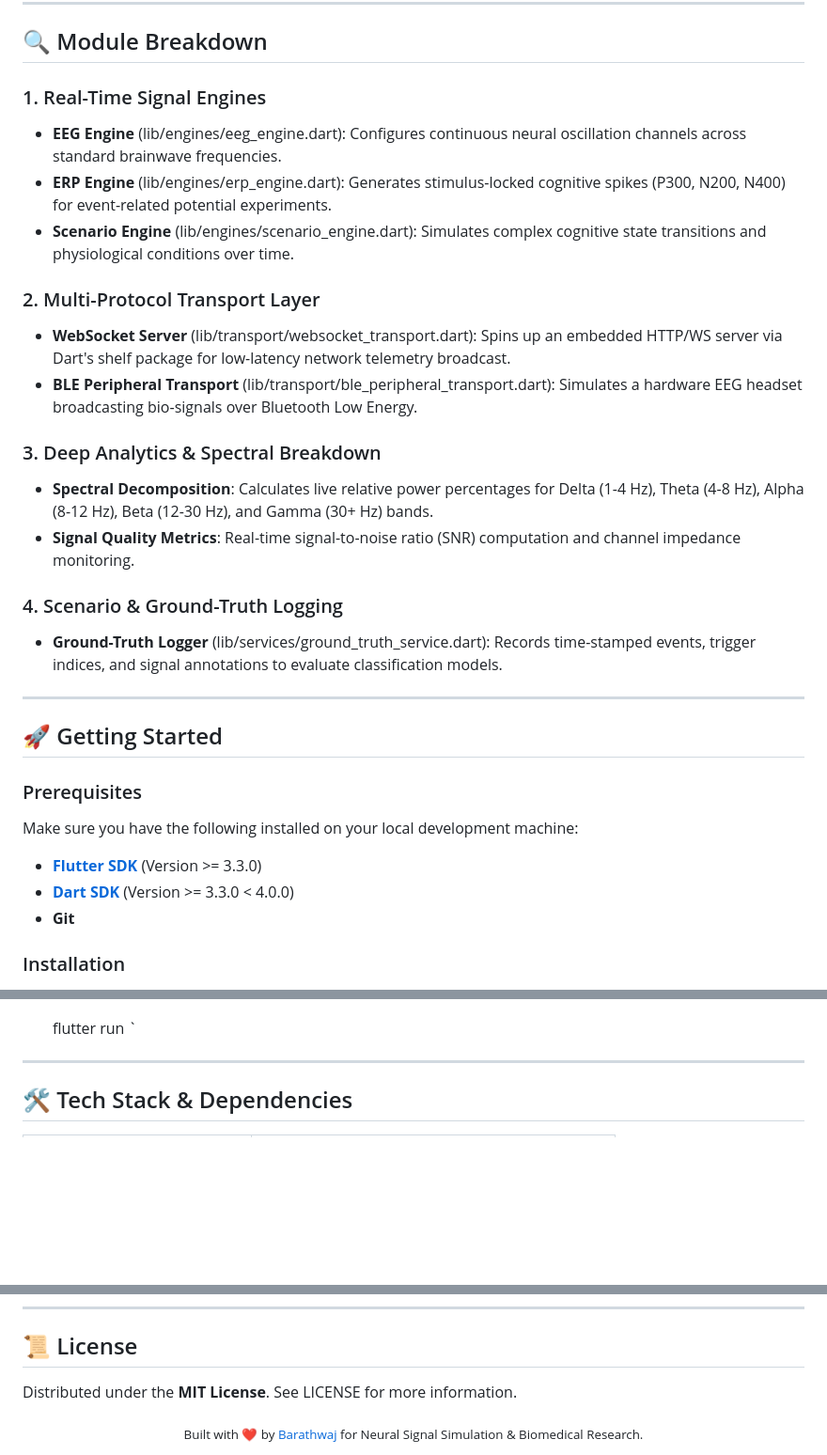
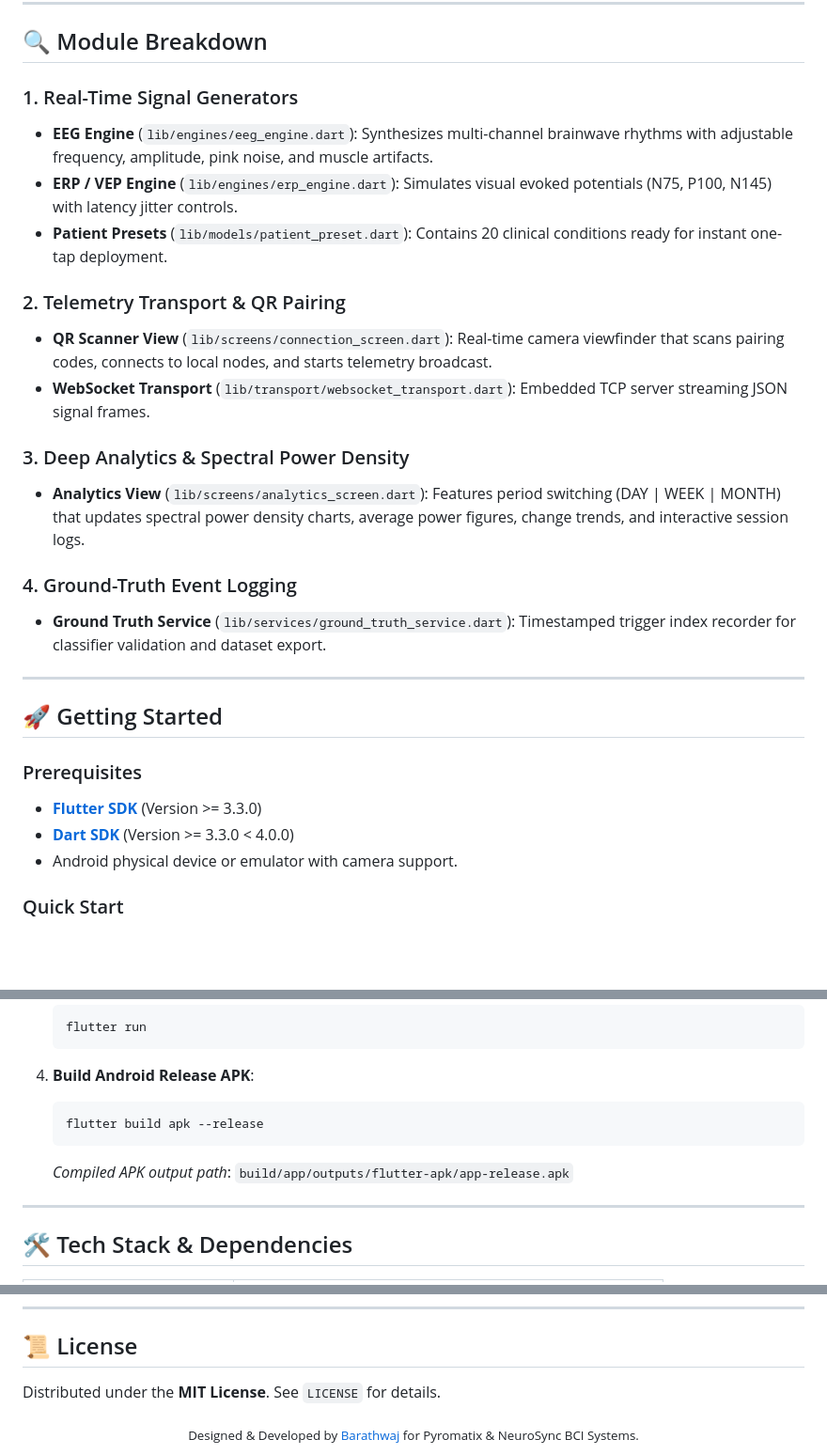
Before and after one commit to Barathwaj2006/Pokidex, a Markdown page: README.md, 3 parts joined by grey strips. Shown at 94% size. GitHub-like rendering; blank space fills up the shorter version.

Commit message:
docs: expand README with comprehensive Pokidex description, QR camera scanner guide, and 20 patient condition presets table

````diff
--- a/README.md
+++ b/README.md
@@ -99,33 +140,29 @@ graph TD
 
 ## 🔍 Module Breakdown
 
-### 1. Real-Time Signal Engines
-- **EEG Engine** (lib/engines/eeg_engine.dart): Configures continuous neural oscillation channels across standard brainwave frequencies.
-- **ERP Engine** (lib/engines/erp_engine.dart): Generates stimulus-locked cognitive spikes (P300, N200, N400) for event-related potential experiments.
-- **Scenario Engine** (lib/engines/scenario_engine.dart): Simulates complex cognitive state transitions and physiological conditions over time.
+### 1. Real-Time Signal Generators
+- **EEG Engine** (`lib/engines/eeg_engine.dart`): Synthesizes multi-channel brainwave rhythms with adjustable frequency, amplitude, pink noise, and muscle artifacts.
+- **ERP / VEP Engine** (`lib/engines/erp_engine.dart`): Simulates visual evoked potentials (N75, P100, N145) with latency jitter controls.
+- **Patient Presets** (`lib/models/patient_preset.dart`): Contains 20 clinical conditions ready for instant one-tap deployment.
 
-### 2. Multi-Protocol Transport Layer
-- **WebSocket Server** (lib/transport/websocket_transport.dart): Spins up an embedded HTTP/WS server via Dart's shelf package for low-latency network telemetry broadcast.
-- **BLE Peripheral Transport** (lib/transport/ble_peripheral_transport.dart): Simulates a hardware EEG headset broadcasting bio-signals over Bluetooth Low Energy.
+### 2. Telemetry Transport & QR Pairing
+- **QR Scanner View** (`lib/screens/connection_screen.dart`): Real-time camera viewfinder that scans pairing codes, connects to local nodes, and starts telemetry broadcast.
+- **WebSocket Transport** (`lib/transport/websocket_transport.dart`): Embedded TCP server streaming JSON signal frames.
 
-### 3. Deep Analytics & Spectral Breakdown
-- **Spectral Decomposition**: Calculates live relative power percentages for Delta (1-4 Hz), Theta (4-8 Hz), Alpha (8-12 Hz), Beta (12-30 Hz), and Gamma (30+ Hz) bands.
-- **Signal Quality Metrics**: Real-time signal-to-noise ratio (SNR) computation and channel impedance monitoring.
+### 3. Deep Analytics & Spectral Power Density
+- **Analytics View** (`lib/screens/analytics_screen.dart`): Features period switching (DAY | WEEK | MONTH) that updates spectral power density charts, average power figures, change trends, and interactive session logs.
 
-### 4. Scenario & Ground-Truth Logging
-- **Ground-Truth Logger** (lib/services/ground_truth_service.dart): Records time-stamped events, trigger indices, and signal annotations to evaluate classification models.
+### 4. Ground-Truth Event Logging
+- **Ground Truth Service** (`lib/services/ground_truth_service.dart`): Timestamped trigger index recorder for classifier validation and dataset export.
 
 ---
 
 ## 🚀 Getting Started
 
 ### Prerequisites
-
-Make sure you have the following installed on your local development machine:
-
 - **[Flutter SDK](https://docs.flutter.dev/get-started/install)** (Version >= 3.3.0)
 - **[Dart SDK](https://dart.dev/get-dart)** (Version >= 3.3.0 < 4.0.0)
-- **Git**
+- Android physical device or emulator with camera support.
 
-### Installation
+### Quick Start
 
@@ -146,5 +182,11 @@ Make sure you have the following installed on your local development machine:
    flutter run
-   `
+   ```
+
+4. **Build Android Release APK**:
+   ```bash
+   flutter build apk --release
+   ```
+   *Compiled APK output path*: `build/app/outputs/flutter-apk/app-release.apk`
 
 ---
 
@@ -176,8 +206,8 @@ Contributions are what make the open-source community an incredible place to lea
 
 ## 📜 License
 
-Distributed under the **MIT License**. See LICENSE for more information.
+Distributed under the **MIT License**. See `LICENSE` for details.
 
 <div align="center">
-  <sub>Built with ❤️ by <a href="https://github.com/Barathwaj2006">Barathwaj</a> for Neural Signal Simulation & Biomedical Research.</sub>
+  <sub>Designed & Developed by <a href="https://github.com/Barathwaj2006">Barathwaj</a> for Pyromatix & NeuroSync BCI Systems.</sub>
 </div>
````
Also changed, not shown: other parts of README.md (+102 -74 lines).
